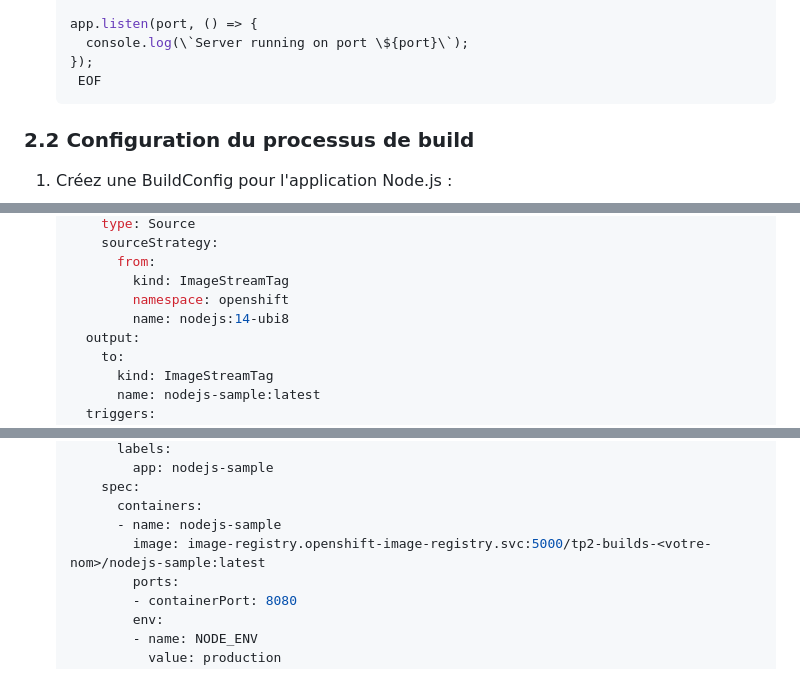
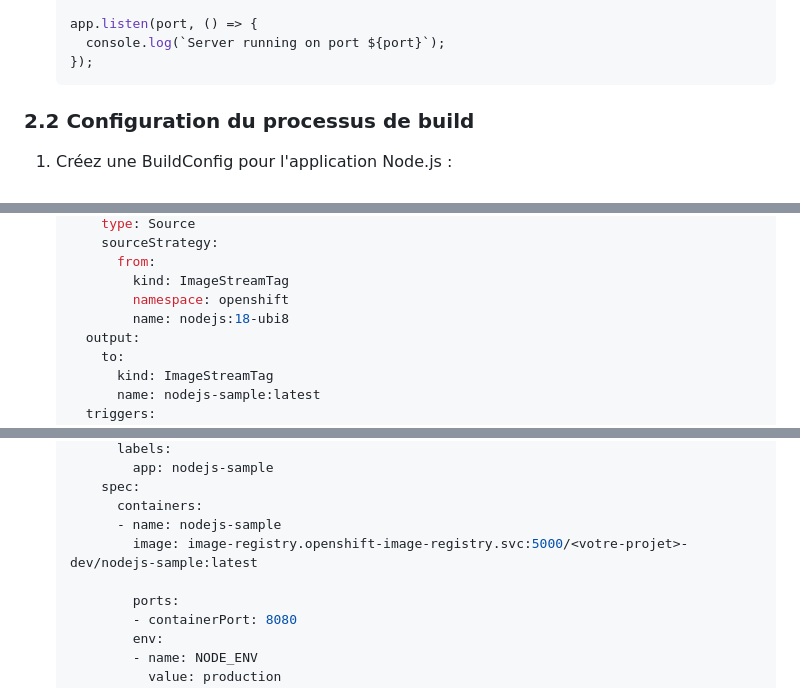
Before and after one commit to sam1zdat/openshift, a Markdown page: Tuto/tp_2.md, 3 parts joined by grey strips. Rendered like a GitHub page.

````diff
--- a/Tuto/tp_2.md
+++ b/Tuto/tp_2.md
@@ -102,9 +102,8 @@ EOF
    });
 
    app.listen(port, () => {
-     console.log(\`Server running on port \${port}\`);
+     console.log(`Server running on port ${port}`);
    });
-    EOF
    ```
 
 ### 2.2 Configuration du processus de build
@@ -125,7 +124,7 @@ EOF
          from:
            kind: ImageStreamTag
            namespace: openshift
-           name: nodejs:14-ubi8
+           name: nodejs:18-ubi8
      output:
        to:
          kind: ImageStreamTag
@@ -194,7 +193,8 @@ EOF
        spec:
          containers:
          - name: nodejs-sample
-           image: image-registry.openshift-image-registry.svc:5000/tp2-builds-<votre-nom>/nodejs-sample:latest
+           image: image-registry.openshift-image-registry.svc:5000/<votre-projet>-dev/nodejs-sample:latest
+
            ports:
            - containerPort: 8080
            env:
````
